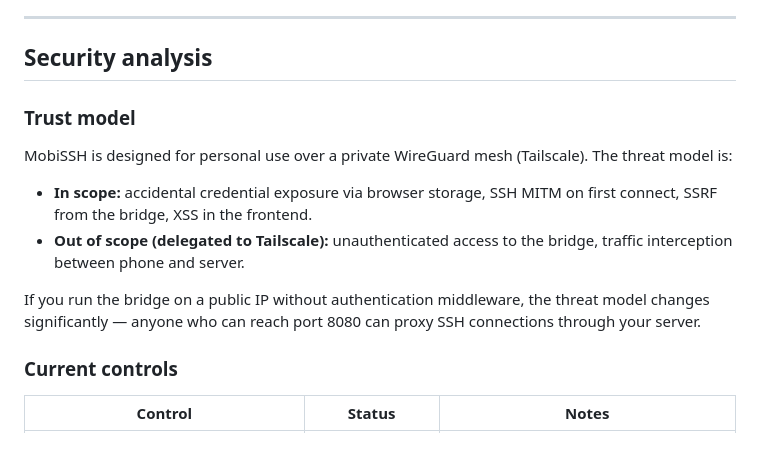
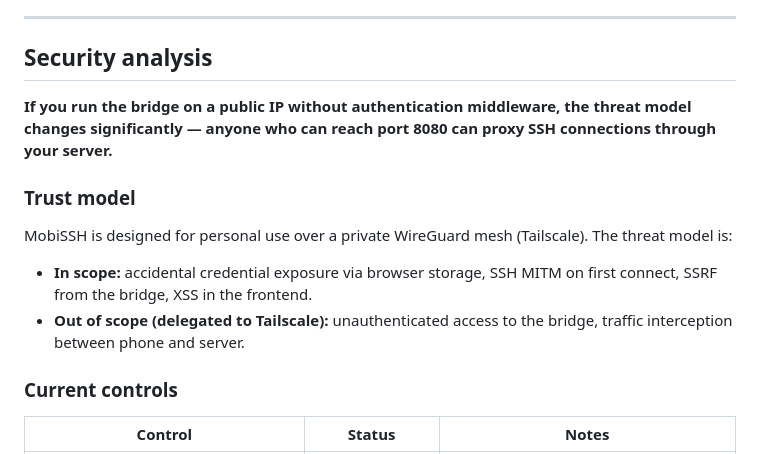
Before and after one commit to matthewfrazier/mobissh, a Markdown page: README.md, the part around the change. GitHub-like rendering.

Commit message:
Highlight security risks in README
Emphasize security risks of running the bridge on a public IP.

```diff
--- a/README.md
+++ b/README.md
@@ -67,14 +67,14 @@ Profiles are stored in `localStorage` without credentials. Credentials are AES-G
 
 ## Security analysis
 
+**If you run the bridge on a public IP without authentication middleware, the threat model changes significantly — anyone who can reach port 8080 can proxy SSH connections through your server.**
+
 ### Trust model
 
 MobiSSH is designed for personal use over a private WireGuard mesh (Tailscale). The threat model is:
 
 - **In scope:** accidental credential exposure via browser storage, SSH MITM on first connect, SSRF from the bridge, XSS in the frontend.
 - **Out of scope (delegated to Tailscale):** unauthenticated access to the bridge, traffic interception between phone and server.
-
-If you run the bridge on a public IP without authentication middleware, the threat model changes significantly — anyone who can reach port 8080 can proxy SSH connections through your server.
 
 ### Current controls
 
```
